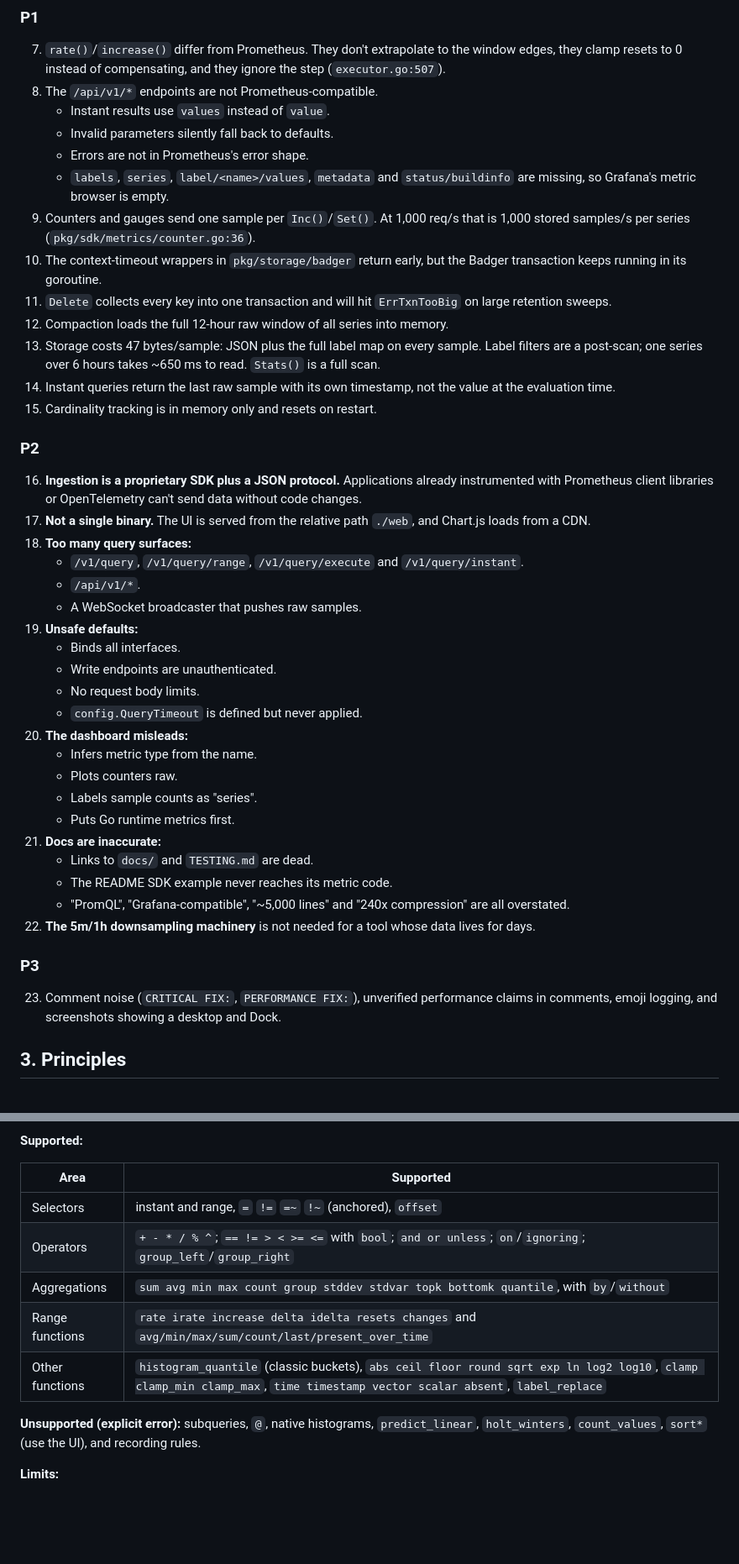
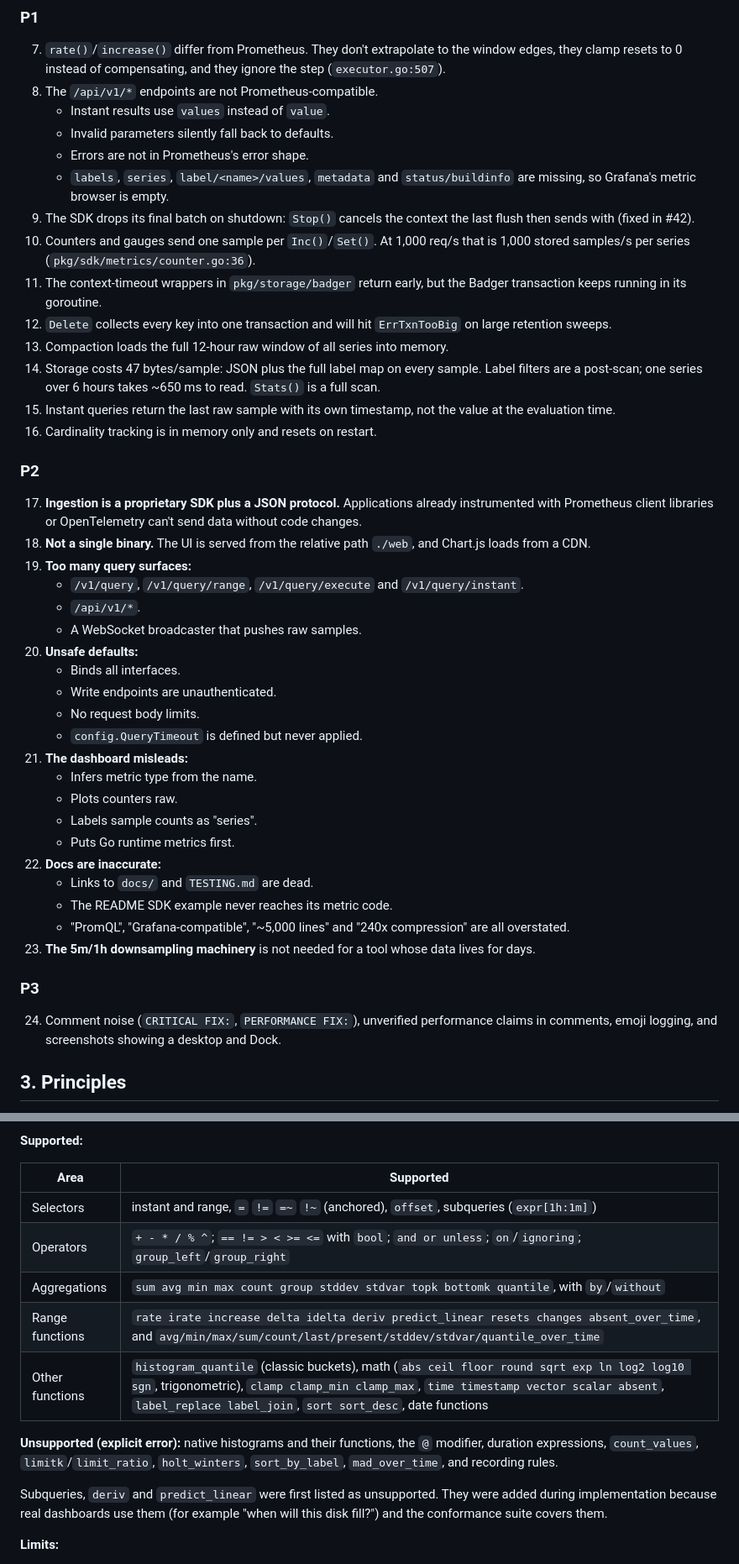
Before and after one commit to nicktill/tinyobs, a Markdown page: docs/design/v2.md, 2 parts joined by grey strips. Shown at 84% size. GitHub-like rendering; blank space fills up the shorter version.

```diff
--- a/docs/design/v2.md
+++ b/docs/design/v2.md
@@ -89,53 +94,55 @@ problem. **P3** is polish.
    - Errors are not in Prometheus's error shape.
    - `labels`, `series`, `label/<name>/values`, `metadata` and
      `status/buildinfo` are missing, so Grafana's metric browser is empty.
-9. Counters and gauges send one sample per `Inc()`/`Set()`. At 1,000 req/s
+9. The SDK drops its final batch on shutdown: `Stop()` cancels the context
+   the last flush then sends with (fixed in #42).
+10. Counters and gauges send one sample per `Inc()`/`Set()`. At 1,000 req/s
    that is 1,000 stored samples/s per series (`pkg/sdk/metrics/counter.go:36`).
-10. The context-timeout wrappers in `pkg/storage/badger` return early, but the
+11. The context-timeout wrappers in `pkg/storage/badger` return early, but the
     Badger transaction keeps running in its goroutine.
-11. `Delete` collects every key into one transaction and will hit
+12. `Delete` collects every key into one transaction and will hit
     `ErrTxnTooBig` on large retention sweeps.
-12. Compaction loads the full 12-hour raw window of all series into memory.
-13. Storage costs 47 bytes/sample: JSON plus the full label map on every
+13. Compaction loads the full 12-hour raw window of all series into memory.
+14. Storage costs 47 bytes/sample: JSON plus the full label map on every
     sample. Label filters are a post-scan; one series over 6 hours takes
     ~650 ms to read. `Stats()` is a full scan.
-14. Instant queries return the last raw sample with its own timestamp, not the
+15. Instant queries return the last raw sample with its own timestamp, not the
     value at the evaluation time.
-15. Cardinality tracking is in memory only and resets on restart.
+16. Cardinality tracking is in memory only and resets on restart.
 
 ### P2
 
-16. **Ingestion is a proprietary SDK plus a JSON protocol.** Applications
+17. **Ingestion is a proprietary SDK plus a JSON protocol.** Applications
     already instrumented with Prometheus client libraries or OpenTelemetry
     can't send data without code changes.
-17. **Not a single binary.** The UI is served from the relative path `./web`,
+18. **Not a single binary.** The UI is served from the relative path `./web`,
     and Chart.js loads from a CDN.
-18. **Too many query surfaces:**
+19. **Too many query surfaces:**
     - `/v1/query`, `/v1/query/range`, `/v1/query/execute` and
       `/v1/query/instant`.
     - `/api/v1/*`.
     - A WebSocket broadcaster that pushes raw samples.
-19. **Unsafe defaults:**
+20. **Unsafe defaults:**
     - Binds all interfaces.
     - Write endpoints are unauthenticated.
     - No request body limits.
     - `config.QueryTimeout` is defined but never applied.
-20. **The dashboard misleads:**
+21. **The dashboard misleads:**
     - Infers metric type from the name.
     - Plots counters raw.
     - Labels sample counts as "series".
     - Puts Go runtime metrics first.
-21. **Docs are inaccurate:**
+22. **Docs are inaccurate:**
     - Links to `docs/` and `TESTING.md` are dead.
     - The README SDK example never reaches its metric code.
     - "PromQL", "Grafana-compatible", "~5,000 lines" and "240x compression"
       are all overstated.
-22. **The 5m/1h downsampling machinery** is not needed for a tool whose data
+23. **The 5m/1h downsampling machinery** is not needed for a tool whose data
     lives for days.
 
 ### P3
 
-23. Comment noise (`CRITICAL FIX:`, `PERFORMANCE FIX:`), unverified
+24. Comment noise (`CRITICAL FIX:`, `PERFORMANCE FIX:`), unverified
     performance claims in comments, emoji logging, and screenshots showing a
     desktop and Dock.
 
@@ -265,13 +272,17 @@ subset is a parse or evaluation error naming the unsupported feature.
 
 | Area | Supported |
 |---|---|
-| Selectors | instant and range, `=` `!=` `=~` `!~` (anchored), `offset` |
+| Selectors | instant and range, `=` `!=` `=~` `!~` (anchored), `offset`, subqueries (`expr[1h:1m]`) |
 | Operators | `+ - * / % ^`; `== != > < >= <=` with `bool`; `and or unless`; `on`/`ignoring`; `group_left`/`group_right` |
 | Aggregations | `sum avg min max count group stddev stdvar topk bottomk quantile`, with `by`/`without` |
-| Range functions | `rate irate increase delta idelta resets changes` and `avg/min/max/sum/count/last/present_over_time` |
-| Other functions | `histogram_quantile` (classic buckets), `abs ceil floor round sqrt exp ln log2 log10`, `clamp clamp_min clamp_max`, `time timestamp vector scalar absent`, `label_replace` |
+| Range functions | `rate irate increase delta idelta deriv predict_linear resets changes absent_over_time`, and `avg/min/max/sum/count/last/present/stddev/stdvar/quantile_over_time` |
+| Other functions | `histogram_quantile` (classic buckets), math (`abs ceil floor round sqrt exp ln log2 log10 sgn`, trigonometric), `clamp clamp_min clamp_max`, `time timestamp vector scalar absent`, `label_replace label_join`, `sort sort_desc`, date functions |
 
-**Unsupported (explicit error):** subqueries, `@`, native histograms, `predict_linear`, `holt_winters`, `count_values`, `sort*` (use the UI), and recording rules.
+**Unsupported (explicit error):** native histograms and their functions, the `@` modifier, duration expressions, `count_values`, `limitk`/`limit_ratio`, `holt_winters`, `sort_by_label`, `mad_over_time`, and recording rules.
+
+Subqueries, `deriv` and `predict_linear` were first listed as unsupported. They
+were added during implementation because real dashboards use them (for
+example "when will this disk fill?") and the conformance suite covers them.
 
 **Limits:**
 - 30 s timeout per query.
```
Also changed, not shown: other parts of docs/design/v2.md (+30 -7 lines), docs/adr/0001-storage-layout.md (+6 -1 lines).
